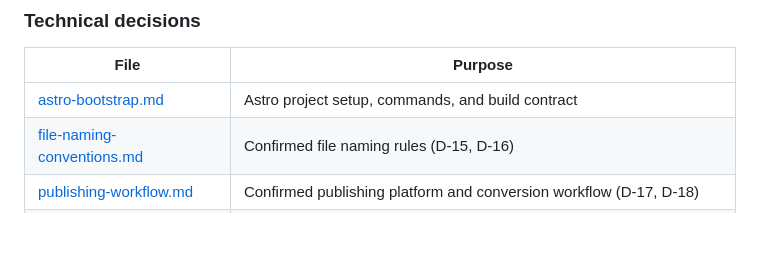
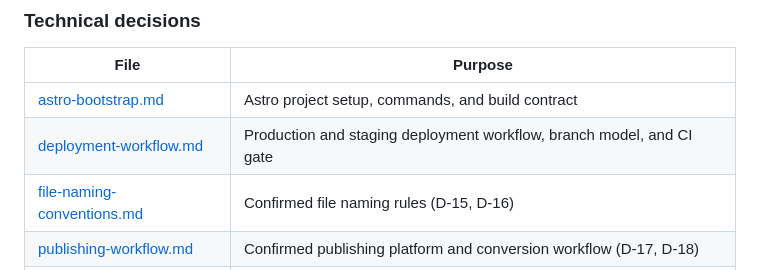
Before and after one commit to whqtker-projects/blog, a Markdown page: docs/README.md, the part around the change. Drawn GitHub-style; blank space fills up the shorter version.

```diff
--- a/docs/README.md
+++ b/docs/README.md
@@ -44,6 +44,7 @@ The repository is in the **active content-creation stage**. The Astro build, con
 | File | Purpose |
 |---|---|
 | [astro-bootstrap.md](astro-bootstrap.md) | Astro project setup, commands, and build contract |
+| [deployment-workflow.md](deployment-workflow.md) | Production and staging deployment workflow, branch model, and CI gate |
 | [file-naming-conventions.md](file-naming-conventions.md) | Confirmed file naming rules (D-15, D-16) |
 | [publishing-workflow.md](publishing-workflow.md) | Confirmed publishing platform and conversion workflow (D-17, D-18) |
 | [github-issue-workflow.md](github-issue-workflow.md) | How to create GitHub issues and proceed with implementation |
```
Also changed, not shown: docs/astro-bootstrap.md (+1 -0 lines), docs/deployment-workflow.md (added, +130 -0 lines).
